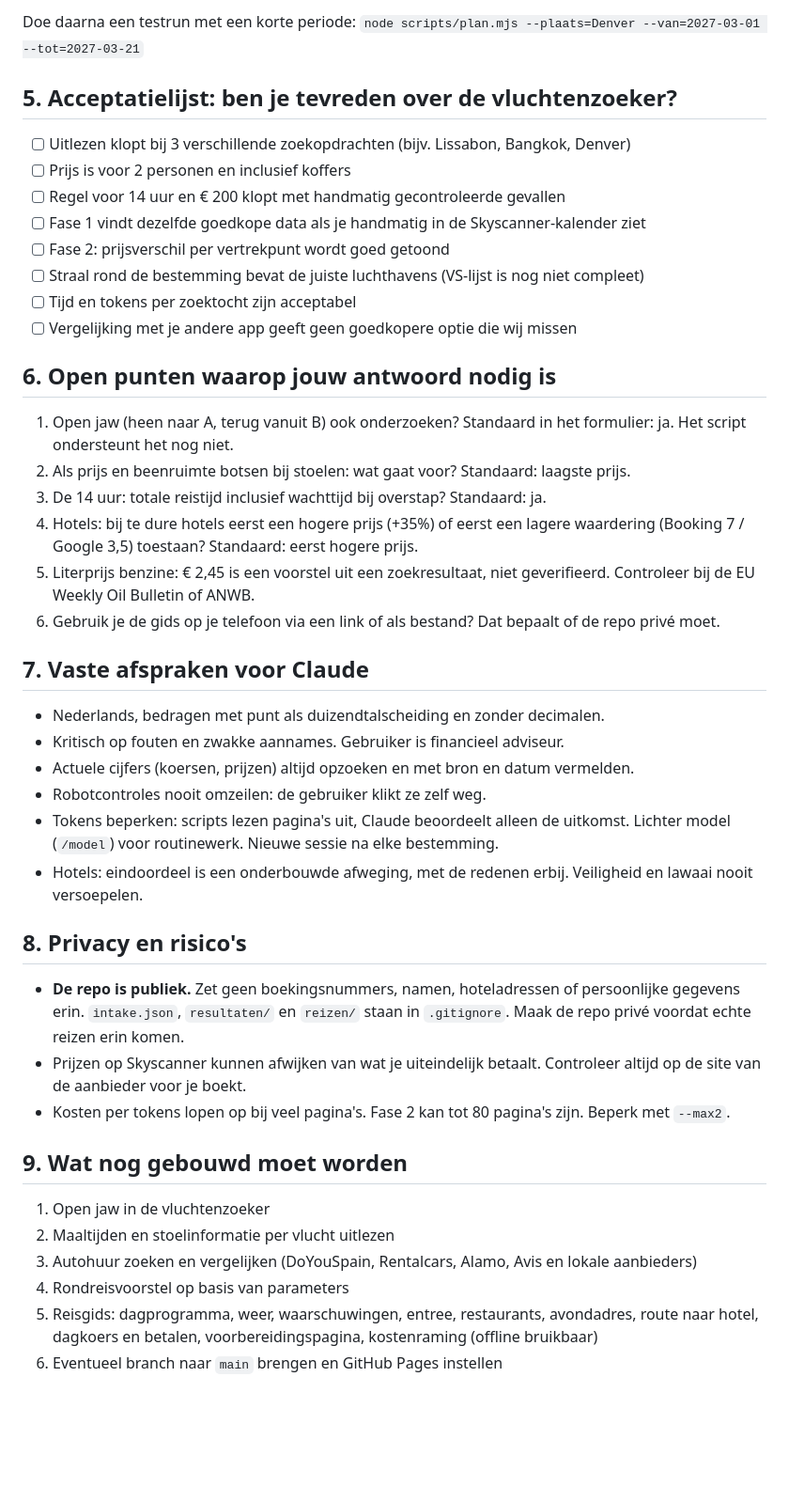
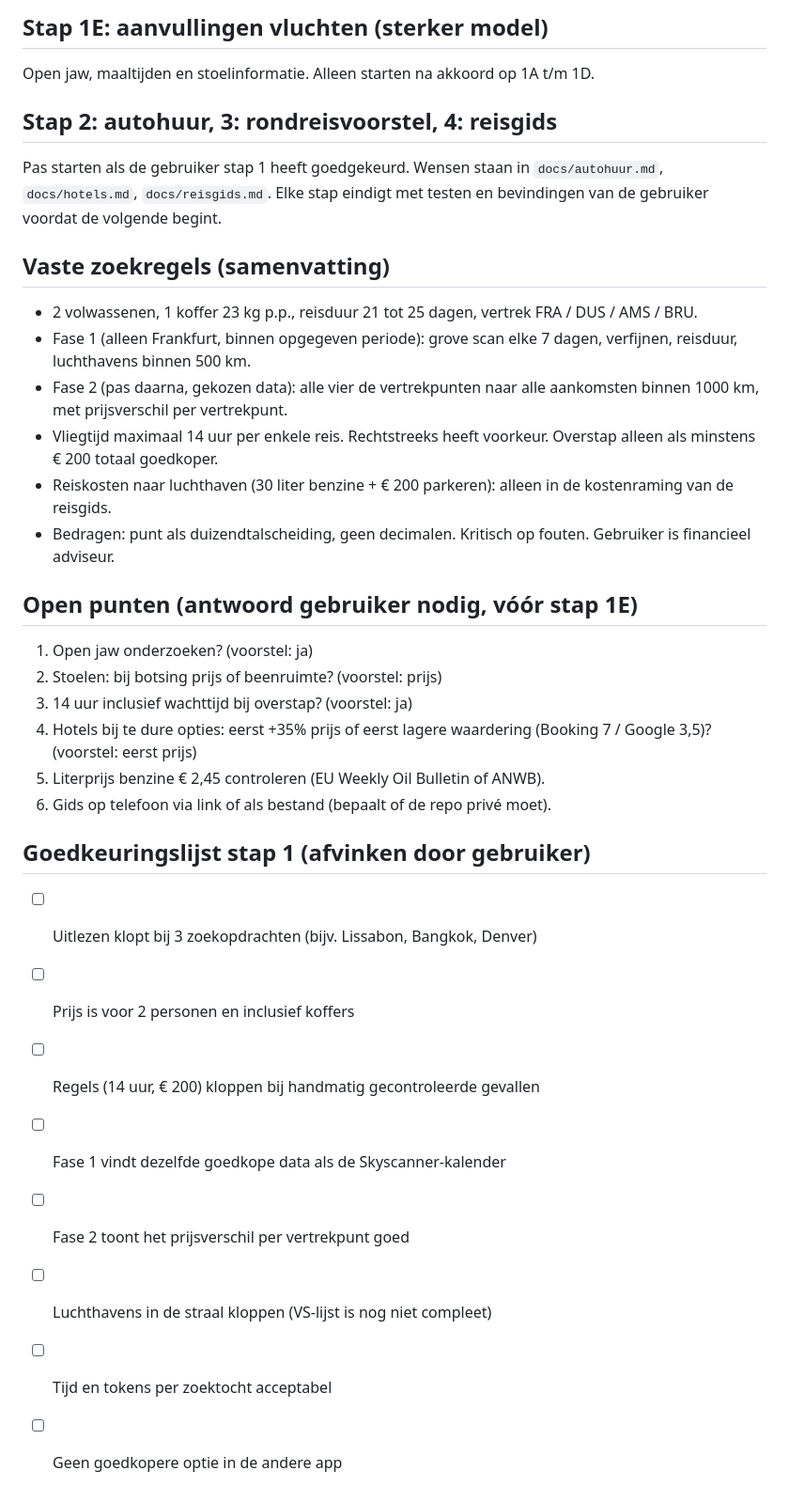
Before and after one commit to hoofkes01/Rondreizen, a Markdown page: OVERDRACHT.md, the part around one of its changes. Shown at 94% size. Drawn GitHub-style; blank space fills up the shorter version.

```diff
--- a/OVERDRACHT.md
+++ b/OVERDRACHT.md
@@ -54,42 +51,33 @@ Het uitlezen van Skyscanner is nog nooit tegen de echte site getest.
 
-Doe daarna een testrun met een korte periode:
-`node scripts/plan.mjs --plaats=Denver --van=2027-03-01 --tot=2027-03-21`
+## Stap 1E: aanvullingen vluchten (sterker model)
+Open jaw, maaltijden en stoelinformatie. Alleen starten na akkoord op 1A t/m 1D.
 
-## 5. Acceptatielijst: ben je tevreden over de vluchtenzoeker?
-- [ ] Uitlezen klopt bij 3 verschillende zoekopdrachten (bijv. Lissabon, Bangkok, Denver)
+## Stap 2: autohuur, 3: rondreisvoorstel, 4: reisgids
+Pas starten als de gebruiker stap 1 heeft goedgekeurd. Wensen staan in `docs/autohuur.md`, `docs/hotels.md`, `docs/reisgids.md`.
+Elke stap eindigt met testen en bevindingen van de gebruiker voordat de volgende begint.
+
+## Vaste zoekregels (samenvatting)
+- 2 volwassenen, 1 koffer 23 kg p.p., reisduur 21 tot 25 dagen, vertrek FRA / DUS / AMS / BRU.
+- Fase 1 (alleen Frankfurt, binnen opgegeven periode): grove scan elke 7 dagen, verfijnen, reisduur, luchthavens binnen 500 km.
+- Fase 2 (pas daarna, gekozen data): alle vier de vertrekpunten naar alle aankomsten binnen 1000 km, met prijsverschil per vertrekpunt.
+- Vliegtijd maximaal 14 uur per enkele reis. Rechtstreeks heeft voorkeur. Overstap alleen als minstens € 200 totaal goedkoper.
+- Reiskosten naar luchthaven (30 liter benzine + € 200 parkeren): alleen in de kostenraming van de reisgids.
+- Bedragen: punt als duizendtalscheiding, geen decimalen. Kritisch op fouten. Gebruiker is financieel adviseur.
+
+## Open punten (antwoord gebruiker nodig, vóór stap 1E)
+1. Open jaw onderzoeken? (voorstel: ja)
+2. Stoelen: bij botsing prijs of beenruimte? (voorstel: prijs)
+3. 14 uur inclusief wachttijd bij overstap? (voorstel: ja)
+4. Hotels bij te dure opties: eerst +35% prijs of eerst lagere waardering (Booking 7 / Google 3,5)? (voorstel: eerst prijs)
+5. Literprijs benzine € 2,45 controleren (EU Weekly Oil Bulletin of ANWB).
+6. Gids op telefoon via link of als bestand (bepaalt of de repo privé moet).
+
+## Goedkeuringslijst stap 1 (afvinken door gebruiker)
+- [ ] Uitlezen klopt bij 3 zoekopdrachten (bijv. Lissabon, Bangkok, Denver)
 - [ ] Prijs is voor 2 personen en inclusief koffers
-- [ ] Regel voor 14 uur en € 200 klopt met handmatig gecontroleerde gevallen
-- [ ] Fase 1 vindt dezelfde goedkope data als je handmatig in de Skyscanner-kalender ziet
-- [ ] Fase 2: prijsverschil per vertrekpunt wordt goed getoond
-- [ ] Straal rond de bestemming bevat de juiste luchthavens (VS-lijst is nog niet compleet)
-- [ ] Tijd en tokens per zoektocht zijn acceptabel
-- [ ] Vergelijking met je andere app geeft geen goedkopere optie die wij missen
-
-## 6. Open punten waarop jouw antwoord nodig is
-1. Open jaw (heen naar A, terug vanuit B) ook onderzoeken? Standaard in het formulier: ja. Het script ondersteunt het nog niet.
-2. Als prijs en beenruimte botsen bij stoelen: wat gaat voor? Standaard: laagste prijs.
-3. De 14 uur: totale reistijd inclusief wachttijd bij overstap? Standaard: ja.
-4. Hotels: bij te dure hotels eerst een hogere prijs (+35%) of eerst een lagere waardering (Booking 7 / Google 3,5) toestaan? Standaard: eerst hogere prijs.
-5. Literprijs benzine: € 2,45 is een voorstel uit een zoekresultaat, niet geverifieerd. Controleer bij de EU Weekly Oil Bulletin of ANWB.
-6. Gebruik je de gids op je telefoon via een link of als bestand? Dat bepaalt of de repo privé moet.
-
-## 7. Vaste afspraken voor Claude
-- Nederlands, bedragen met punt als duizendtalscheiding en zonder decimalen.
-- Kritisch op fouten en zwakke aannames. Gebruiker is financieel adviseur.
-- Actuele cijfers (koersen, prijzen) altijd opzoeken en met bron en datum vermelden.
-- Robotcontroles nooit omzeilen: de gebruiker klikt ze zelf weg.
-- Tokens beperken: scripts lezen pagina's uit, Claude beoordeelt alleen de uitkomst. Lichter model (`/model`) voor routinewerk. Nieuwe sessie na elke bestemming.
-- Hotels: eindoordeel is een onderbouwde afweging, met de redenen erbij. Veiligheid en lawaai nooit versoepelen.
-
-## 8. Privacy en risico's
-- **De repo is publiek.** Zet geen boekingsnummers, namen, hoteladressen of persoonlijke gegevens erin. `intake.json`, `resultaten/` en `reizen/` staan in `.gitignore`. Maak de repo privé voordat echte reizen erin komen.
-- Prijzen op Skyscanner kunnen afwijken van wat je uiteindelijk betaalt. Controleer altijd op de site van de aanbieder voor je boekt.
-- Kosten per tokens lopen op bij veel pagina's. Fase 2 kan tot 80 pagina's zijn. Beperk met `--max2`.
-
-## 9. Wat nog gebouwd moet worden
-1. Open jaw in de vluchtenzoeker
-2. Maaltijden en stoelinformatie per vlucht uitlezen
-3. Autohuur zoeken en vergelijken (DoYouSpain, Rentalcars, Alamo, Avis en lokale aanbieders)
-4. Rondreisvoorstel op basis van parameters
-5. Reisgids: dagprogramma, weer, waarschuwingen, entree, restaurants, avondadres, route naar hotel, dagkoers en betalen, voorbereidingspagina, kostenraming (offline bruikbaar)
-6. Eventueel branch naar `main` brengen en GitHub Pages instellen
+- [ ] Regels (14 uur, € 200) kloppen bij handmatig gecontroleerde gevallen
+- [ ] Fase 1 vindt dezelfde goedkope data als de Skyscanner-kalender
+- [ ] Fase 2 toont het prijsverschil per vertrekpunt goed
+- [ ] Luchthavens in de straal kloppen (VS-lijst is nog niet compleet)
+- [ ] Tijd en tokens per zoektocht acceptabel
+- [ ] Geen goedkopere optie in de andere app
```
Also changed, not shown: other parts of OVERDRACHT.md (+43 -46 lines), CLAUDE.md (+4 -2 lines).
